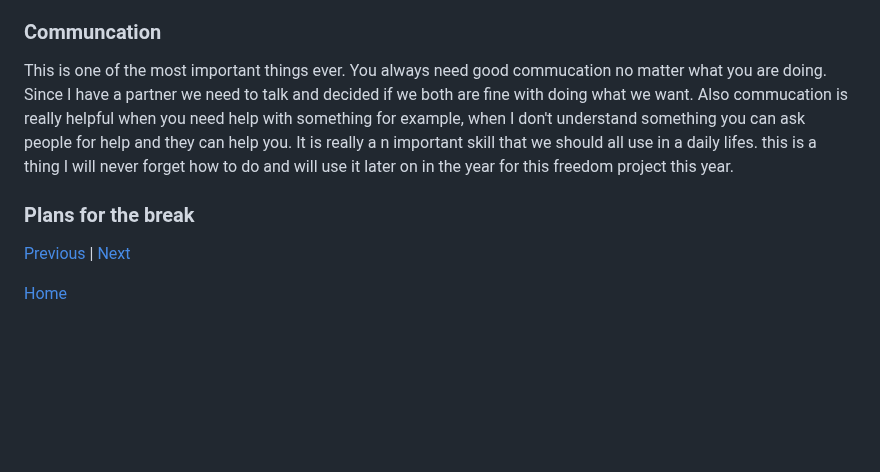
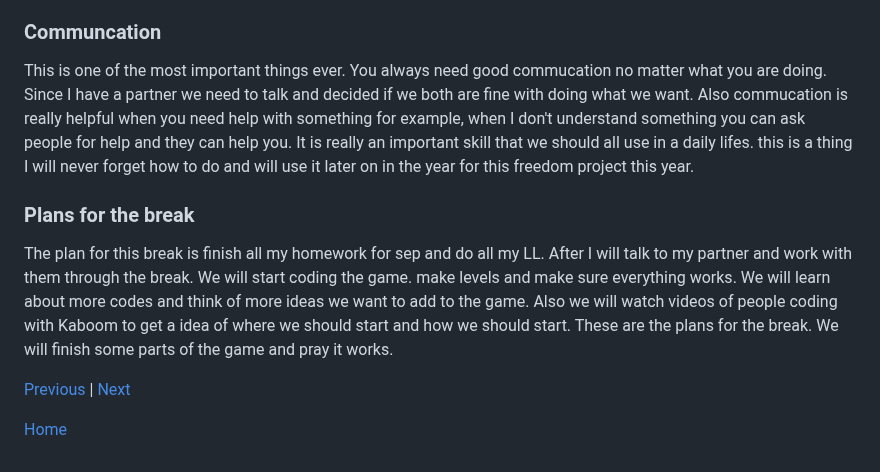
Before and after one commit to johnnyy5929/sep11-freedom-project, a Markdown page: blog/entry02.md, the part around the change. GitHub-like rendering; blank space fills up the shorter version.

```diff
--- a/blog/entry02.md
+++ b/blog/entry02.md
@@ -88,11 +88,11 @@ Engineering Design process is the part of the project you are on. So I am curren
 Researching is a really important skill that I learned when doing this blog and my LL. I need to research how to do some of these codes. How they work and how I can use them together. so learning how to research was a really important part that will help me later on in the year. Also when I am doing my work and I don't understand something researching is helpful in getting the right information. So researching is good and will help me later in the years.
 
 ### Communcation
-This is one of the most important things ever. You always need good commucation no matter what you are doing. Since I have a partner we need to talk and decided if we both are fine with doing what we want. Also commucation is really helpful when you need help with something for example, when I don't understand something you can ask people for help and they can help you. It is really a n important skill that we should all use in a daily lifes. this is a thing I will never forget how to do and will use it later on in the year for this freedom project this year.
+This is one of the most important things ever. You always need good commucation no matter what you are doing. Since I have a partner we need to talk and decided if we both are fine with doing what we want. Also commucation is really helpful when you need help with something for example, when I don't understand something you can ask people for help and they can help you. It is really an important skill that we should all use in a daily lifes. this is a thing I will never forget how to do and will use it later on in the year for this freedom project this year.
 
 
 ### Plans for the break
-
+The plan for this break is finish all my homework for sep and do all my LL. After I will talk to my partner and work with them through the break. We will start coding the game. make levels and make sure everything works. We will learn about more codes and think of more ideas we want to add to the game. Also we will watch videos of people coding with Kaboom to get a idea of where we should start and how we should start. These are the plans for the break. We will finish some parts of the game and pray it works.
 
 [Previous](entry01.md) | [Next](entry03.md)
 
```
